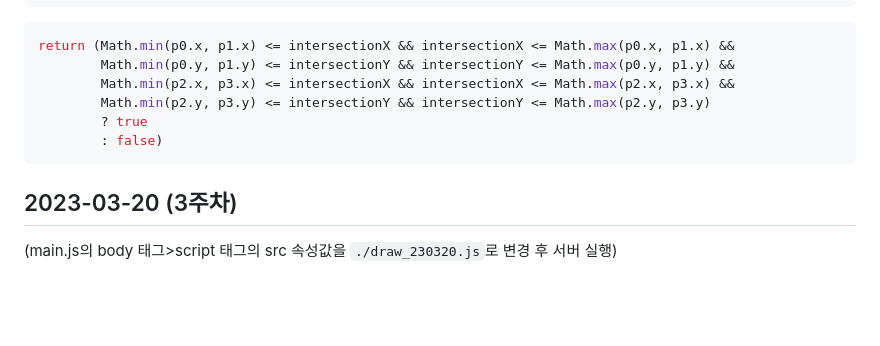
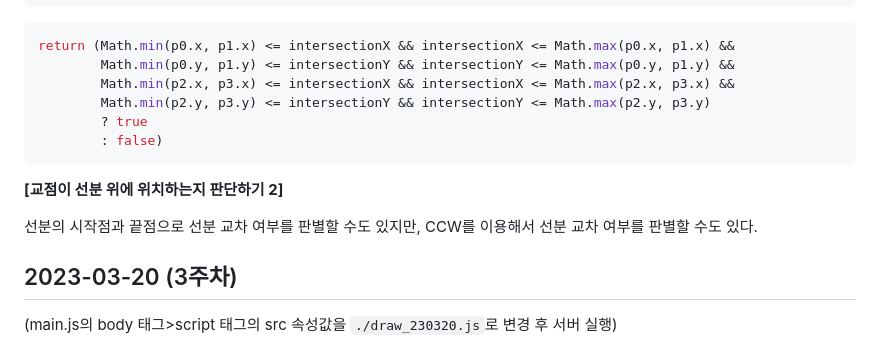
Before and after one commit to meanjoo/CG2023, a Markdown page: README.md, the part around the change. Drawn GitHub-style; blank space fills up the shorter version.

````diff
--- a/README.md
+++ b/README.md
@@ -90,6 +90,10 @@ return (Math.min(p0.x, p1.x) <= intersectionX && intersectionX <= Math.max(p0.x,
         : false)
 ```
 
+**[교점이 선분 위에 위치하는지 판단하기 2]**
+
+선분의 시작점과 끝점으로 선분 교차 여부를 판별할 수도 있지만, CCW를 이용해서 선분 교차 여부를 판별할 수도 있다.
+
 ## 2023-03-20 (3주차)
 (main.js의 body 태그>script 태그의 src 속성값을 `./draw_230320.js`로 변경 후 서버 실행)
 
````
